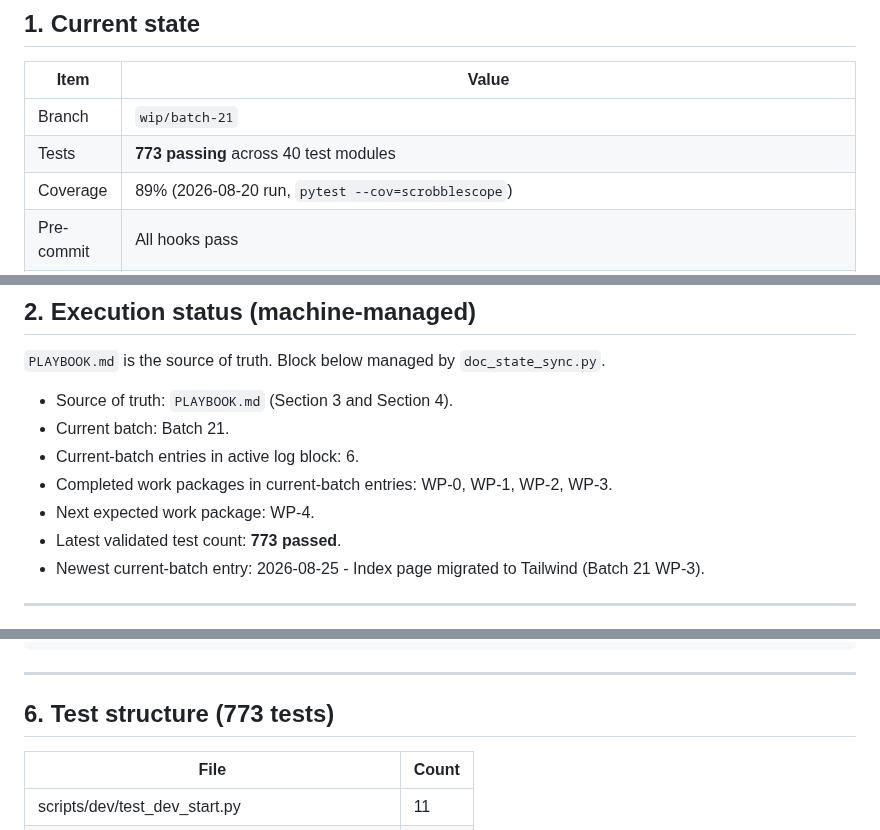
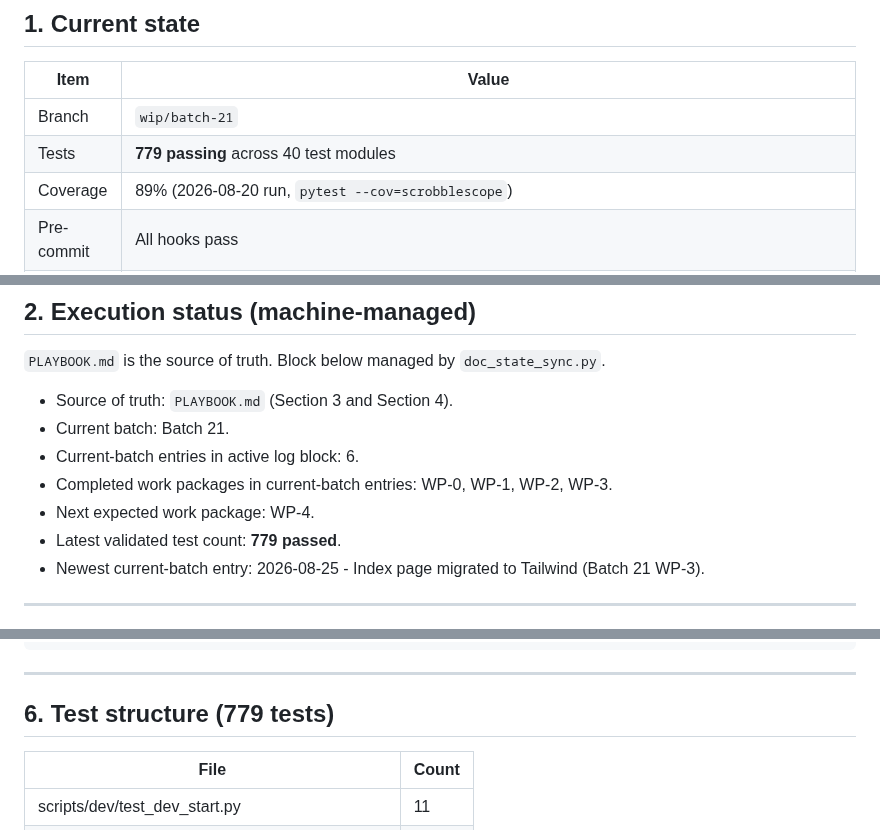
Before and after one commit to pterw/ScrobbleScope, a Markdown page: .claude/SESSION_CONTEXT.md, 3 parts joined by grey strips. Drawn GitHub-style.

```diff
--- a/.claude/SESSION_CONTEXT.md
+++ b/.claude/SESSION_CONTEXT.md
@@ -9,7 +9,7 @@ Last updated: 2026-08-24
 | Item | Value |
 |------|-------|
 | Branch | `wip/batch-21` |
-| Tests | **773 passing** across 40 test modules |
+| Tests | **779 passing** across 40 test modules |
 | Coverage | 89% (2026-08-20 run, `pytest --cov=scrobblescope`) |
 | Pre-commit | All hooks pass |
 | Batch 13 status | **Complete**. All 5 WPs done. Definition: `docs/history/definitions/BATCH13_DEFINITION.md`. |
@@ -47,7 +47,7 @@ Last updated: 2026-08-24
 - Current-batch entries in active log block: 6.
 - Completed work packages in current-batch entries: WP-0, WP-1, WP-2, WP-3.
 - Next expected work package: WP-4.
-- Latest validated test count: **773 passed**.
+- Latest validated test count: **779 passed**.
 - Newest current-batch entry: 2026-08-25 - Index page migrated to Tailwind (Batch 21 WP-3).
 <!-- DOCSYNC:STATUS-END -->
 
@@ -184,7 +184,7 @@ loading.js polls GET /progress?job_id=...
 
 ---
 
-## 6. Test structure (773 tests)
+## 6. Test structure (779 tests)
 
 | File | Count |
 |------|-------|
```
Also changed, not shown: FINDINGS.md (+1 -1 lines), PLAYBOOK.md (+21 -5 lines).
